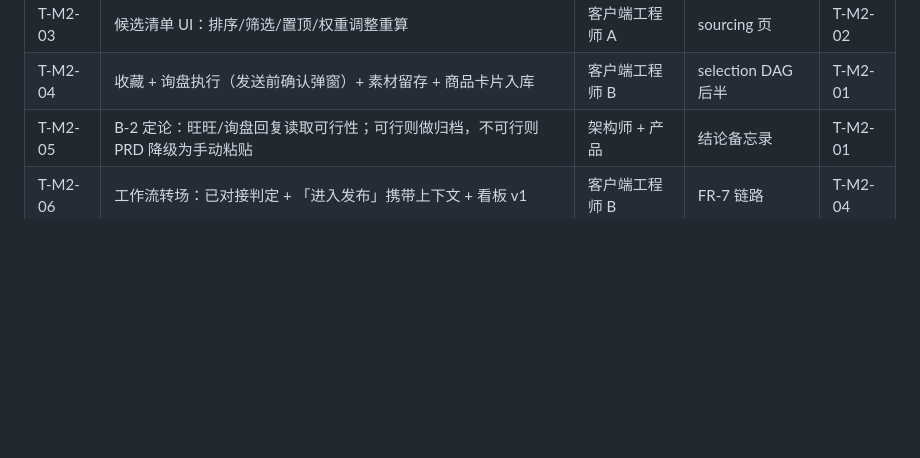
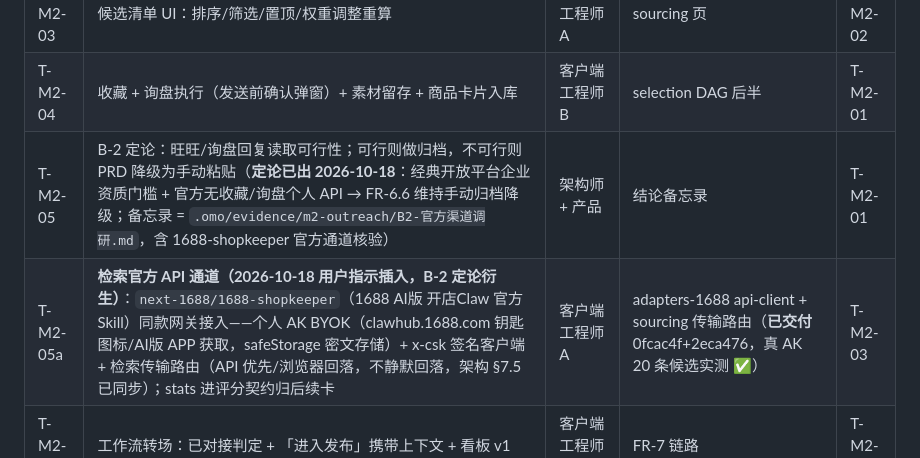
Before and after one commit to YaoGeng/khs, a Markdown page: docs/05-AI开发计划与里程碑.md, the part around the change. Drawn GitHub-style; blank space fills up the shorter version.

```diff
--- a/docs/05-AI开发计划与里程碑.md
+++ b/docs/05-AI开发计划与里程碑.md
@@ -115,7 +115,8 @@
 | T-M2-02 | 选品 Agent：检索 + 确定性评分（维度分+理由）+ Top30 候选 | Agent 工程师 | selection-agent | M1 |
 | T-M2-03 | 候选清单 UI：排序/筛选/置顶/权重调整重算 | 客户端工程师 A | sourcing 页 | T-M2-02 |
 | T-M2-04 | 收藏 + 询盘执行（发送前确认弹窗）+ 素材留存 + 商品卡片入库 | 客户端工程师 B | selection DAG 后半 | T-M2-01 |
-| T-M2-05 | B-2 定论：旺旺/询盘回复读取可行性；可行则做归档，不可行则 PRD 降级为手动粘贴 | 架构师 + 产品 | 结论备忘录 | T-M2-01 |
+| T-M2-05 | B-2 定论：旺旺/询盘回复读取可行性；可行则做归档，不可行则 PRD 降级为手动粘贴（**定论已出 2026-10-18**：经典开放平台企业资质门槛 + 官方无收藏/询盘个人 API → FR-6.6 维持手动归档降级；备忘录 = `.omo/evidence/m2-outreach/B2-官方渠道调研.md`，含 1688-shopkeeper 官方通道核验） | 架构师 + 产品 | 结论备忘录 | T-M2-01 |
+| T-M2-05a | **检索官方 API 通道（2026-10-18 用户指示插入，B-2 定论衍生）**：`next-1688/1688-shopkeeper`（1688 AI版 开店Claw 官方 Skill）同款网关接入——个人 AK BYOK（clawhub.1688.com 钥匙图标/AI版 APP 获取，safeStorage 密文存储）+ x-csk 签名客户端 + 检索传输路由（API 优先/浏览器回落，不静默回落，架构 §7.5 已同步）；stats 进评分契约归后续卡 | 客户端工程师 A | adapters-1688 api-client + sourcing 传输路由（**已交付** 0fcac4f+2eca476，真 AK 20 条候选实测 ✅） | T-M2-03 |
 | T-M2-06 | 工作流转场：已对接判定 + 「进入发布」携带上下文 + 看板 v1 | 客户端工程师 B | FR-7 链路 | T-M2-04 |
 | T-M2-07 | 偏好画像 v1：勾选/淘汰行为落 preferences 表 | Agent 工程师 | 偏好回流 | T-M2-03 |
 
```
Also changed, not shown: AGENTS.md (+5 -1 lines), docs/02-系统架构设计.md (+7 -1 lines).
